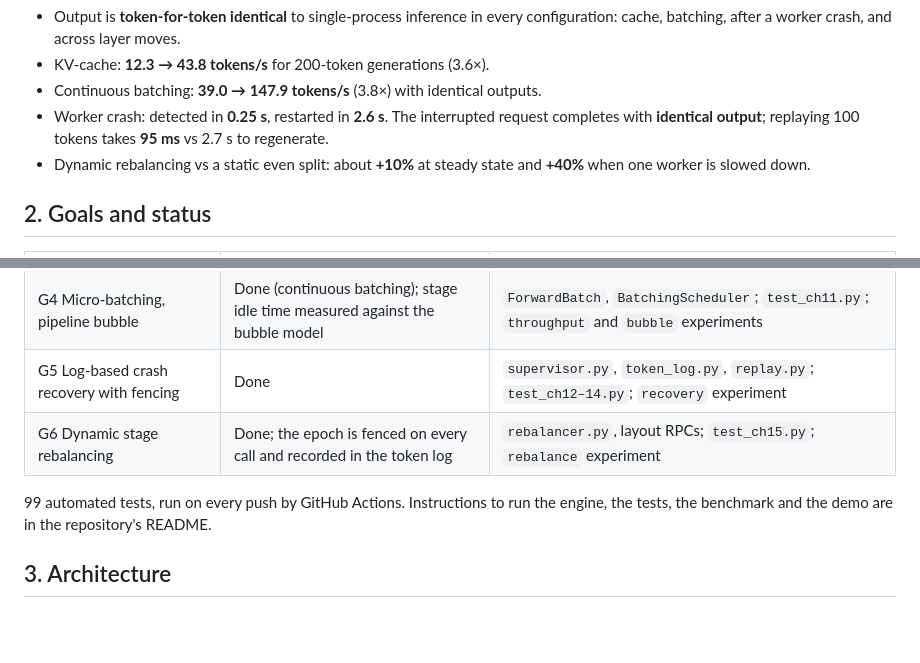
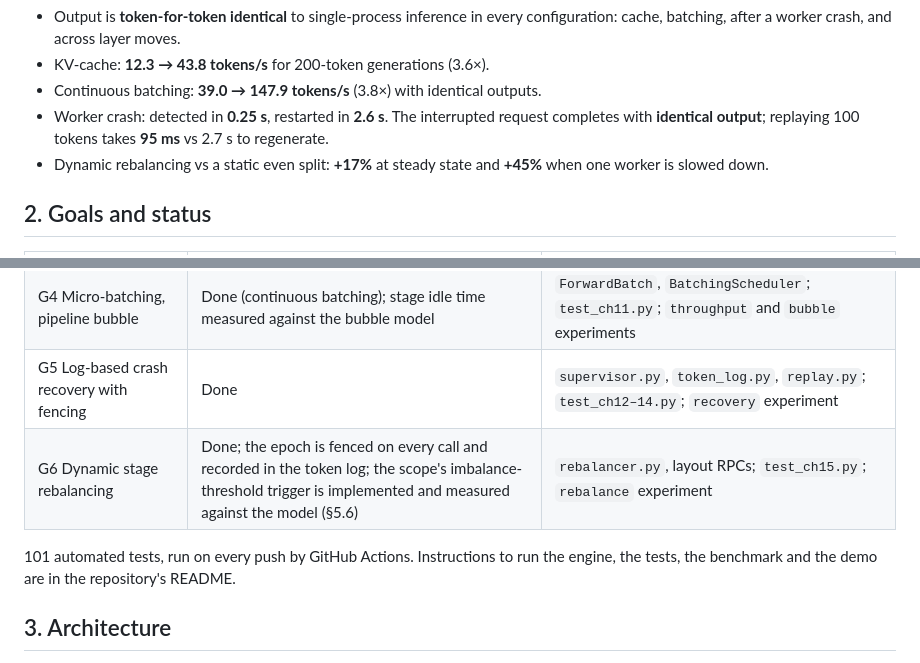
Before and after one commit to Suniljadaun/distributed-gpt2-inference, a Markdown page: report/Final_Report_draft.md, 2 parts joined by grey strips. Rendered like a GitHub page; blank space fills up the shorter version.

```diff
--- a/report/Final_Report_draft.md
+++ b/report/Final_Report_draft.md
@@ -28,7 +28,7 @@ stopping service.
 - Continuous batching: **39.0 → 147.9 tokens/s** (3.8×) with identical outputs.
 - Worker crash: detected in **0.25 s**, restarted in **2.6 s**. The interrupted request completes with **identical
   output**; replaying 100 tokens takes **95 ms** vs 2.7 s to regenerate.
-- Dynamic rebalancing vs a static even split: about **+10%** at steady state and **+40%** when one worker is slowed
+- Dynamic rebalancing vs a static even split: **+17%** at steady state and **+45%** when one worker is slowed
   down.
 
 ## 2. Goals and status
@@ -40,9 +40,9 @@ stopping service.
 | G3 Bounded queue, timeouts, retries with backoff | Done | `src/coordinator/scheduler.py`, `pipeline.py`; `test_ch10.py`; `load` experiment |
 | G4 Micro-batching, pipeline bubble | Done (continuous batching); stage idle time measured against the bubble model | `ForwardBatch`, `BatchingScheduler`; `test_ch11.py`; `throughput` and `bubble` experiments |
 | G5 Log-based crash recovery with fencing | Done | `supervisor.py`, `token_log.py`, `replay.py`; `test_ch12–14.py`; `recovery` experiment |
-| G6 Dynamic stage rebalancing | Done; the epoch is fenced on every call and recorded in the token log | `rebalancer.py`, layout RPCs; `test_ch15.py`; `rebalance` experiment |
+| G6 Dynamic stage rebalancing | Done; the epoch is fenced on every call and recorded in the token log; the scope's imbalance-threshold trigger is implemented and measured against the model (§5.6) | `rebalancer.py`, layout RPCs; `test_ch15.py`; `rebalance` experiment |
 
-99 automated tests, run on every push by GitHub Actions. Instructions to run the engine, the tests, the benchmark
+101 automated tests, run on every push by GitHub Actions. Instructions to run the engine, the tests, the benchmark
 and the demo are in the repository's README.
 
 ## 3. Architecture
```
Also changed, not shown: other parts of report/Final_Report_draft.md (+30 -10 lines), README.md (+4 -4 lines), results/summary.md (+24 -18 lines), results/charts/rebalance.png, 10 other files.
